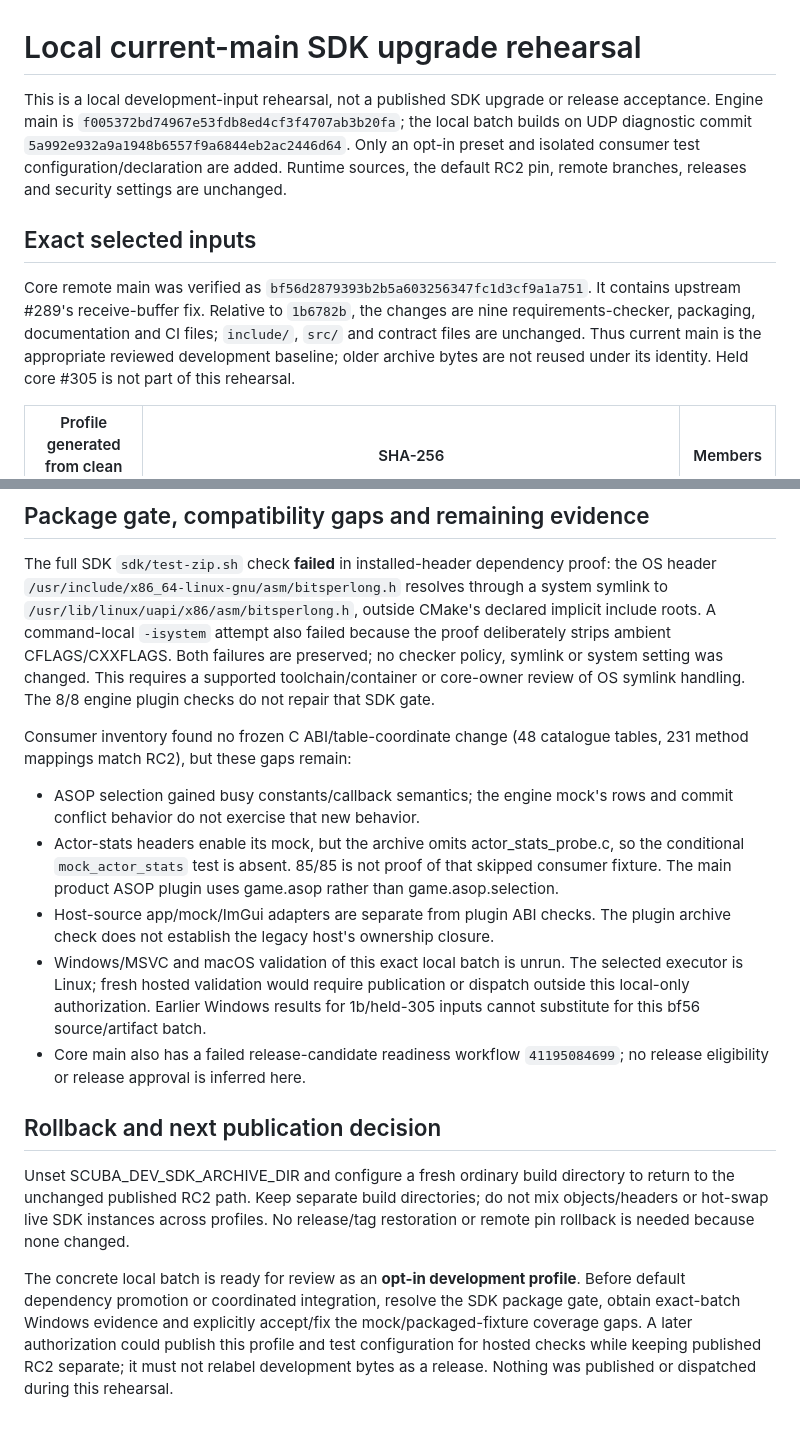
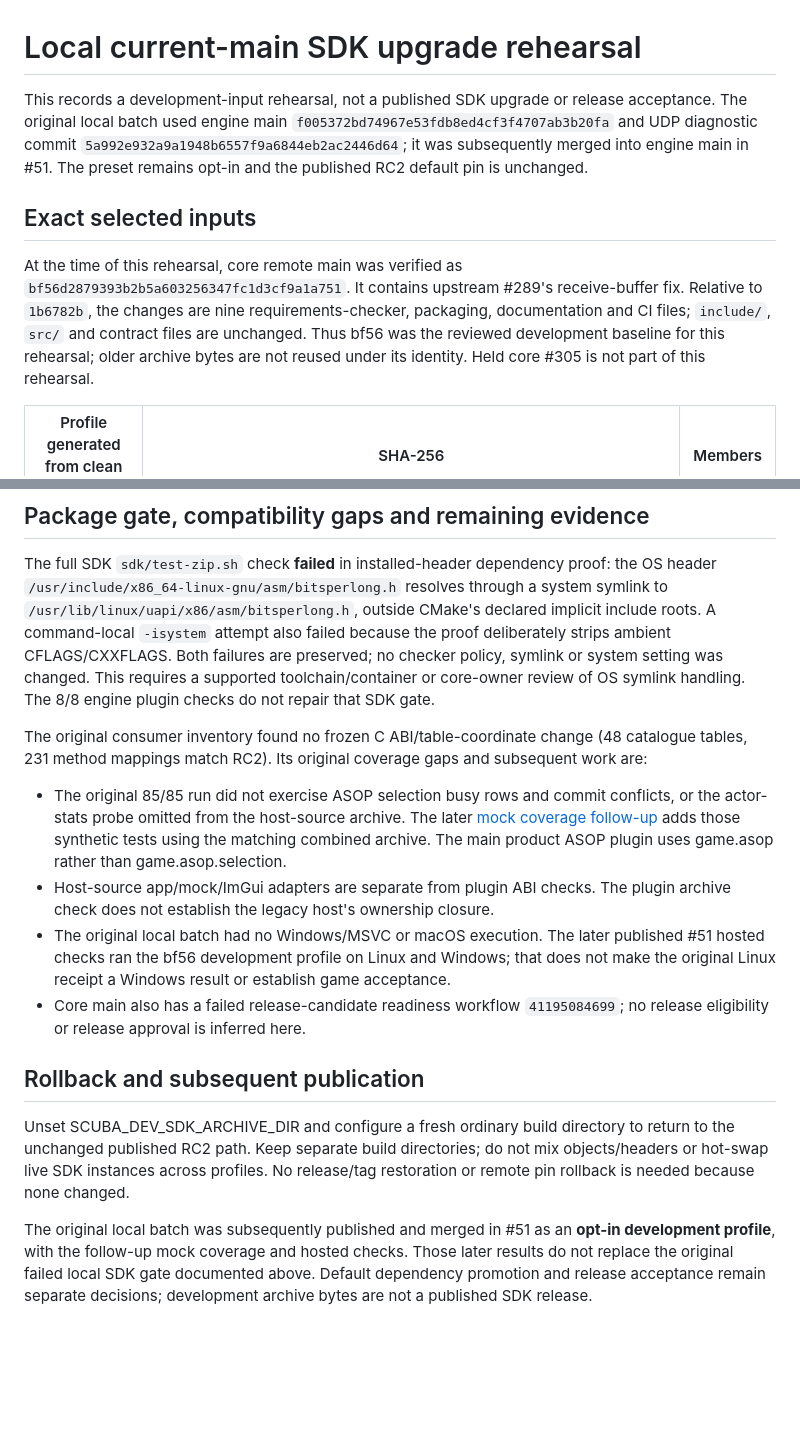
Before and after one commit to scuba-sc/scuba-engine, a Markdown page: docs/engine/core-main-sdk-rehearsal.md, 2 parts joined by grey strips. Drawn GitHub-style; blank space fills up the shorter version.

```diff
--- a/docs/engine/core-main-sdk-rehearsal.md
+++ b/docs/engine/core-main-sdk-rehearsal.md
@@ -1,19 +1,19 @@
 # Local current-main SDK upgrade rehearsal
 
-This is a local development-input rehearsal, not a published SDK upgrade or
-release acceptance. Engine main is `f005372bd74967e53fdb8ed4cf3f4707ab3b20fa`;
-the local batch builds on UDP diagnostic commit
-`5a992e932a9a1948b6557f9a6844eb2ac2446d64`. Only an opt-in preset and isolated
-consumer test configuration/declaration are added. Runtime sources, the default
-RC2 pin, remote branches, releases and security settings are unchanged.
+This records a development-input rehearsal, not a published SDK upgrade or
+release acceptance. The original local batch used engine main
+`f005372bd74967e53fdb8ed4cf3f4707ab3b20fa` and UDP diagnostic commit
+`5a992e932a9a1948b6557f9a6844eb2ac2446d64`; it was subsequently merged into engine
+main in #51. The preset remains opt-in and the published RC2 default pin is unchanged.
 
 ## Exact selected inputs
 
-Core remote main was verified as `bf56d2879393b2b5a603256347fc1d3cf9a1a751`.
+At the time of this rehearsal, core remote main was verified as
+`bf56d2879393b2b5a603256347fc1d3cf9a1a751`.
 It contains upstream #289's receive-buffer fix. Relative to `1b6782b`, the
 changes are nine requirements-checker, packaging, documentation and CI files;
-`include/`, `src/` and contract files are unchanged. Thus current main is the
-appropriate reviewed development baseline; older archive bytes are not reused
+`include/`, `src/` and contract files are unchanged. Thus bf56 was the reviewed
+development baseline for this rehearsal; older archive bytes are not reused
 under its identity. Held core #305 is not part of this rehearsal.
 
 | Profile generated from clean bf56 source | SHA-256 | Members |
@@ -113,35 +113,31 @@ Both failures are preserved; no checker policy, symlink or system setting was
 changed. This requires a supported toolchain/container or core-owner review of
 OS symlink handling. The 8/8 engine plugin checks do not repair that SDK gate.
 
-Consumer inventory found no frozen C ABI/table-coordinate change (48 catalogue
-tables, 231 method mappings match RC2), but these gaps remain:
+The original consumer inventory found no frozen C ABI/table-coordinate change (48 catalogue
+tables, 231 method mappings match RC2). Its original coverage gaps and subsequent work are:
 
-- ASOP selection gained busy constants/callback semantics; the engine mock's
-  rows and commit conflict behavior do not exercise that new behavior.
-- Actor-stats headers enable its mock, but the archive omits actor_stats_probe.c,
-  so the conditional `mock_actor_stats` test is absent. 85/85 is not proof of that
-  skipped consumer fixture. The main product ASOP plugin uses game.asop rather
+- The original 85/85 run did not exercise ASOP selection busy rows and commit conflicts,
+  or the actor-stats probe omitted from the host-source archive. The later
+  [mock coverage follow-up](mock-coverage-followup.md) adds those synthetic tests using
+  the matching combined archive. The main product ASOP plugin uses game.asop rather
   than game.asop.selection.
 - Host-source app/mock/ImGui adapters are separate from plugin ABI checks. The
   plugin archive check does not establish the legacy host's ownership closure.
-- Windows/MSVC and macOS validation of this exact local batch is unrun. The
-  selected executor is Linux; fresh hosted validation would require publication
-  or dispatch outside this local-only authorization. Earlier Windows results for
-  1b/held-305 inputs cannot substitute for this bf56 source/artifact batch.
+- The original local batch had no Windows/MSVC or macOS execution. The later published
+  #51 hosted checks ran the bf56 development profile on Linux and Windows; that does not
+  make the original Linux receipt a Windows result or establish game acceptance.
 - Core main also has a failed release-candidate readiness workflow
   `41195084699`; no release eligibility or release approval is inferred here.
 
-## Rollback and next publication decision
+## Rollback and subsequent publication
 
 Unset SCUBA_DEV_SDK_ARCHIVE_DIR and configure a fresh ordinary build directory
 to return to the unchanged published RC2 path. Keep separate build directories;
 do not mix objects/headers or hot-swap live SDK instances across profiles.
 No release/tag restoration or remote pin rollback is needed because none changed.
 
-The concrete local batch is ready for review as an **opt-in development profile**.
-Before default dependency promotion or coordinated integration, resolve the SDK
-package gate, obtain exact-batch Windows evidence and explicitly accept/fix the
-mock/packaged-fixture coverage gaps. A later authorization could publish this
-profile and test configuration for hosted checks while keeping published RC2
-separate; it must not relabel development bytes as a release. Nothing was
-published or dispatched during this rehearsal.
+The original local batch was subsequently published and merged in #51 as an **opt-in
+development profile**, with the follow-up mock coverage and hosted checks. Those later
+results do not replace the original failed local SDK gate documented above. Default
+dependency promotion and release acceptance remain separate decisions; development
+archive bytes are not a published SDK release.
```
Also changed, not shown: README.md (+2 -0 lines), plugins/diegetic_shop_inv/README.md (+2 -1 lines).
